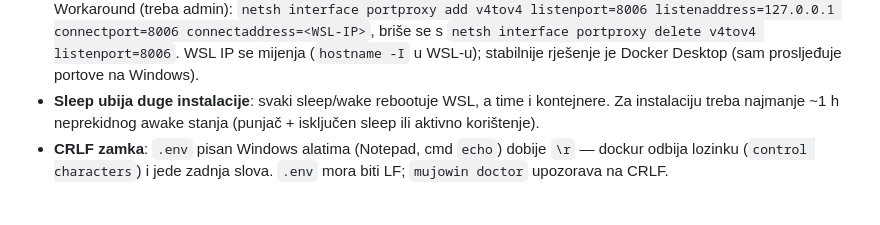
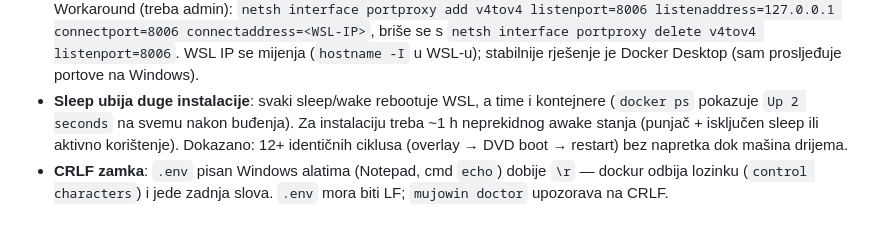
Before and after one commit to xnet-ba/MujoWinPC, a Markdown page: docs/HOSTS.md, the part around the change. Rendered like a GitHub page.

Commit message:
docs: sleep-wake dokaz i portproxy lekcije

```diff
--- a/docs/HOSTS.md
+++ b/docs/HOSTS.md
@@ -33,8 +33,10 @@
   WSL IP se mijenja (`hostname -I` u WSL-u); stabilnije rješenje je
   Docker Desktop (sam prosljeđuje portove na Windows).
 - **Sleep ubija duge instalacije**: svaki sleep/wake rebootuje WSL, a time i
-  kontejnere. Za instalaciju treba najmanje ~1 h neprekidnog awake stanja
-  (punjač + isključen sleep ili aktivno korištenje).
+  kontejnere (`docker ps` pokazuje `Up 2 seconds` na svemu nakon buđenja).
+  Za instalaciju treba ~1 h neprekidnog awake stanja (punjač + isključen
+  sleep ili aktivno korištenje). Dokazano: 12+ identičnih ciklusa
+  (overlay → DVD boot → restart) bez napretka dok mašina drijema.
 - **CRLF zamka**: `.env` pisan Windows alatima (Notepad, cmd `echo`)
   dobije `\r` — dockur odbija lozinku (`control characters`) i jede zadnja
   slova. `.env` mora biti LF; `mujowin doctor` upozorava na CRLF.
```
